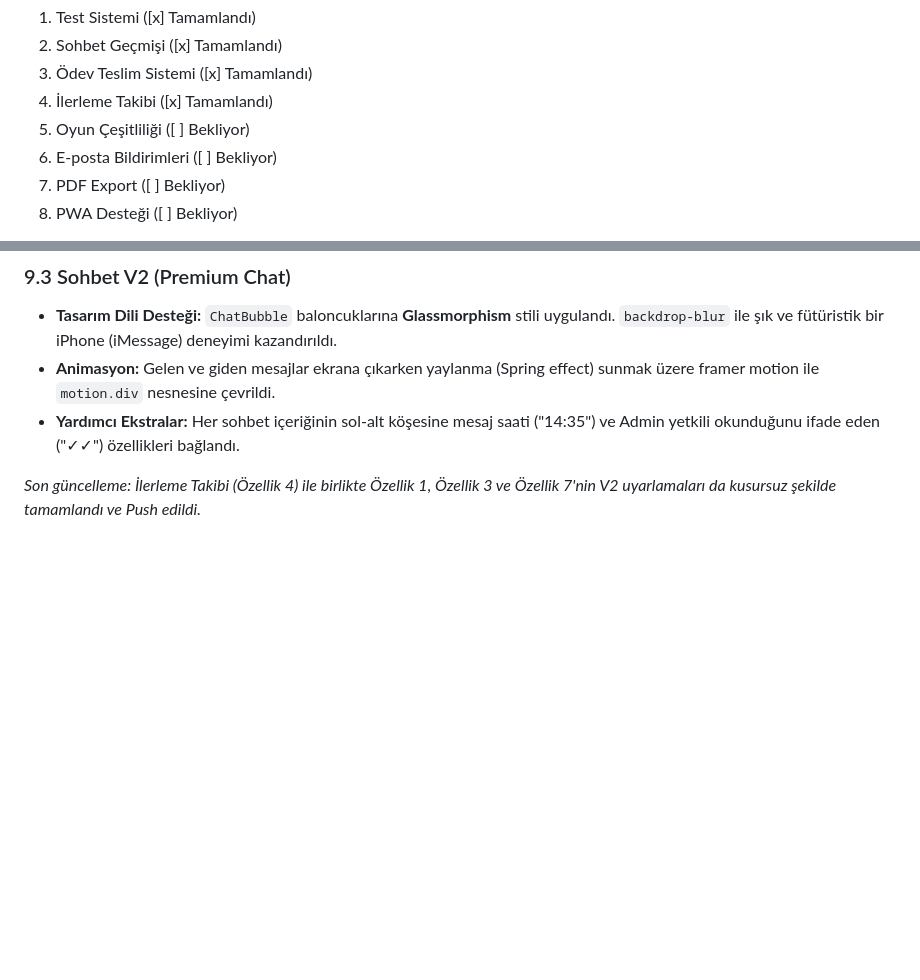
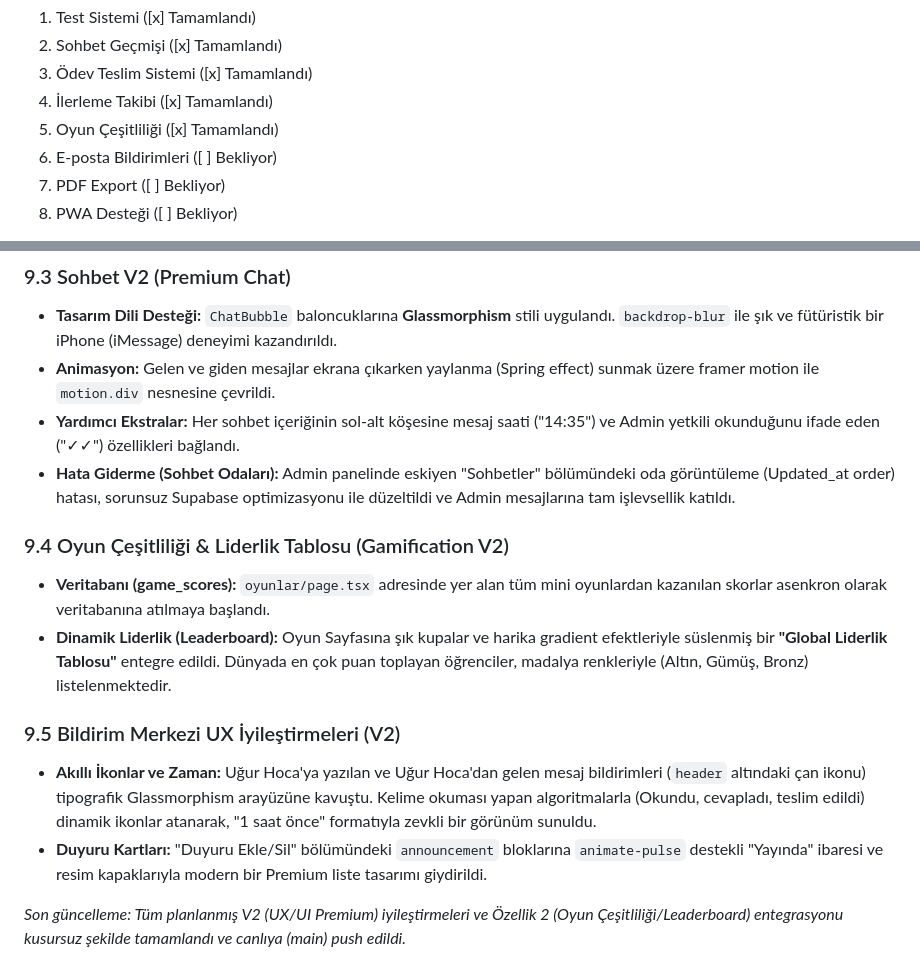
Before and after one commit to kuarezma/ugurhoca, a Markdown page: progress.md, 2 parts joined by grey strips. GitHub-like rendering; blank space fills up the shorter version.

Commit message:
docs: Progress.md güncellenerek son UX/UI iyileştirmeleri eklendi

```diff
--- a/progress.md
+++ b/progress.md
@@ -85,7 +85,7 @@ Bu dosya, depo ve Vercel/Supabase ile ilgili yapılan ana işleri özetler (Nisa
 2. Sohbet Geçmişi ([x] Tamamlandı)
 3. Ödev Teslim Sistemi ([x] Tamamlandı)
 4. İlerleme Takibi ([x] Tamamlandı)
-5. Oyun Çeşitliliği ([ ] Bekliyor)
+5. Oyun Çeşitliliği ([x] Tamamlandı)
 6. E-posta Bildirimleri ([ ] Bekliyor)
 7. PDF Export ([ ] Bekliyor)
 8. PWA Desteği ([ ] Bekliyor)
@@ -112,5 +112,14 @@ Bu paket ile platformun UX/UI kalitesi artırılmış, oyunlaştırma ve animasy
 - **Tasarım Dili Desteği:** `ChatBubble` baloncuklarına **Glassmorphism** stili uygulandı. `backdrop-blur` ile şık ve fütüristik bir iPhone (iMessage) deneyimi kazandırıldı.
 - **Animasyon:** Gelen ve giden mesajlar ekrana çıkarken yaylanma (Spring effect) sunmak üzere framer motion ile `motion.div` nesnesine çevrildi.
 - **Yardımcı Ekstralar:** Her sohbet içeriğinin sol-alt köşesine mesaj saati ("14:35") ve Admin yetkili okunduğunu ifade eden ("✓✓") özellikleri bağlandı.
+- **Hata Giderme (Sohbet Odaları):** Admin panelinde eskiyen "Sohbetler" bölümündeki oda görüntüleme (Updated_at order) hatası, sorunsuz Supabase optimizasyonu ile düzeltildi ve Admin mesajlarına tam işlevsellik katıldı.
 
-*Son güncelleme: İlerleme Takibi (Özellik 4) ile birlikte Özellik 1, Özellik 3 ve Özellik 7'nin V2 uyarlamaları da kusursuz şekilde tamamlandı ve Push edildi.*
+### 9.4 Oyun Çeşitliliği & Liderlik Tablosu (Gamification V2)
+- **Veritabanı (game_scores):** `oyunlar/page.tsx` adresinde yer alan tüm mini oyunlardan kazanılan skorlar asenkron olarak veritabanına atılmaya başlandı.
+- **Dinamik Liderlik (Leaderboard):** Oyun Sayfasına şık kupalar ve harika gradient efektleriyle süslenmiş bir **"Global Liderlik Tablosu"** entegre edildi. Dünyada en çok puan toplayan öğrenciler, madalya renkleriyle (Altın, Gümüş, Bronz) listelenmektedir.
+
+### 9.5 Bildirim Merkezi UX İyileştirmeleri (V2)
+- **Akıllı İkonlar ve Zaman:** Uğur Hoca'ya yazılan ve Uğur Hoca'dan gelen mesaj bildirimleri (`header` altındaki çan ikonu) tipografik Glassmorphism arayüzüne kavuştu. Kelime okuması yapan algoritmalarla (Okundu, cevapladı, teslim edildi) dinamik ikonlar atanarak, "1 saat önce" formatıyla zevkli bir görünüm sunuldu.
+- **Duyuru Kartları:** "Duyuru Ekle/Sil" bölümündeki `announcement` bloklarına `animate-pulse` destekli "Yayında" ibaresi ve resim kapaklarıyla modern bir Premium liste tasarımı giydirildi.
+
+*Son güncelleme: Tüm planlanmış V2 (UX/UI Premium) iyileştirmeleri ve Özellik 2 (Oyun Çeşitliliği/Leaderboard) entegrasyonu kusursuz şekilde tamamlandı ve canlıya (main) push edildi.*
```
